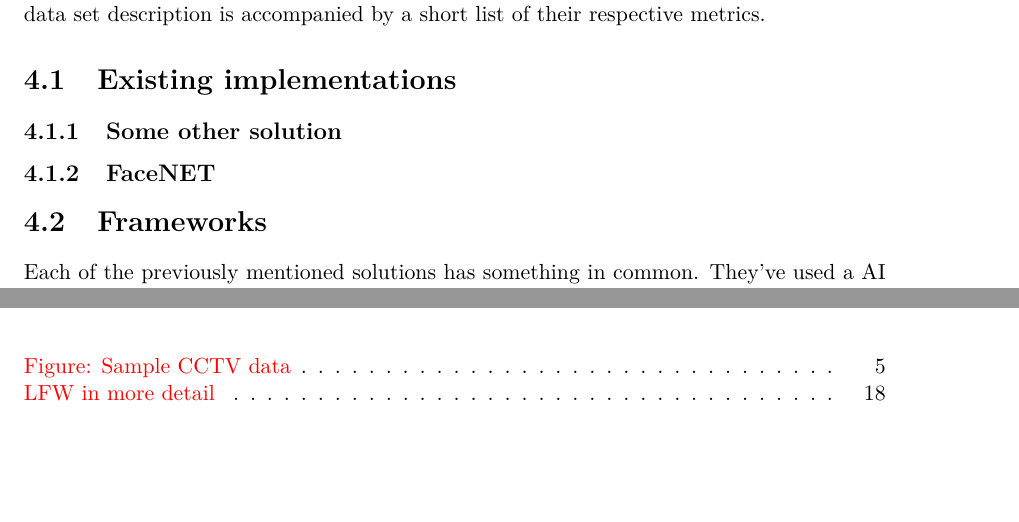
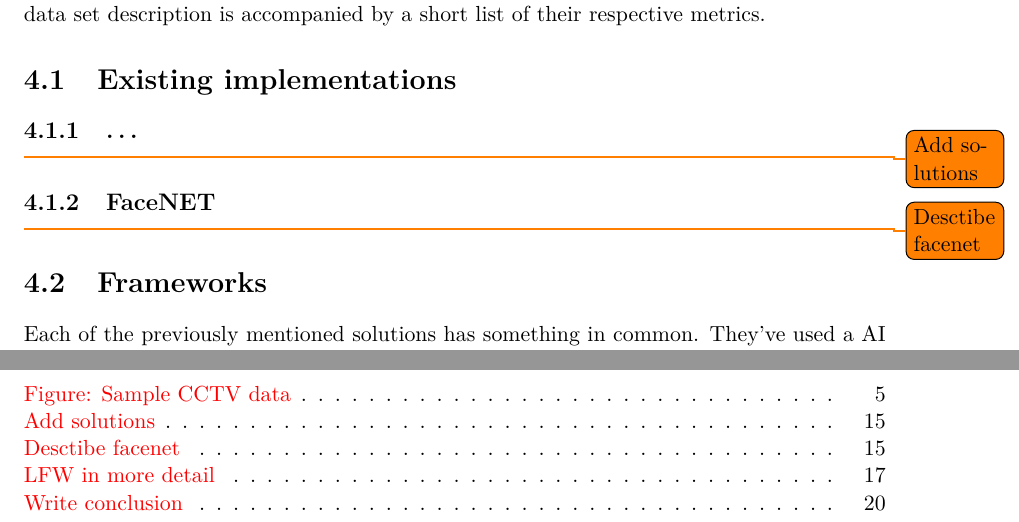
Before and after one commit to tumido/capsnet-face-thesis, a LaTeX thesis (project.tex, which reads project-14-chapter-solutions.tex): two parts of pages 18 and 24 of 26 before the commit and two parts of pages 18 and 24 of 27 after it, joined at a grey line, cut so that both start at the same text, the shorter picture padded with empty space. Compiled offline with pdfLaTeX.

Commit message:
Fix and add todos, add some citations

```diff
--- a/project-14-chapter-solutions.tex
+++ b/project-14-chapter-solutions.tex
@@ -4,9 +4,10 @@ Later on you'll stumble upon a list of available face recognition databases and
 
 \section{Existing implementations}
 
-\subsection{Some other solution}
+\subsection{\dots}\todo{Add solutions}
 
-\subsection{FaceNET}
+\subsection{FaceNET}\todo{Desctibe facenet}
+
 
 \section{Frameworks}
 
```
Also changed, not shown: project-10-chapter-list.tex (+1 -1 lines), project-11-chapter-introduction.tex (+1 -1 lines), project-20-bibliography.bib (+2 -8 lines), Makefile.
